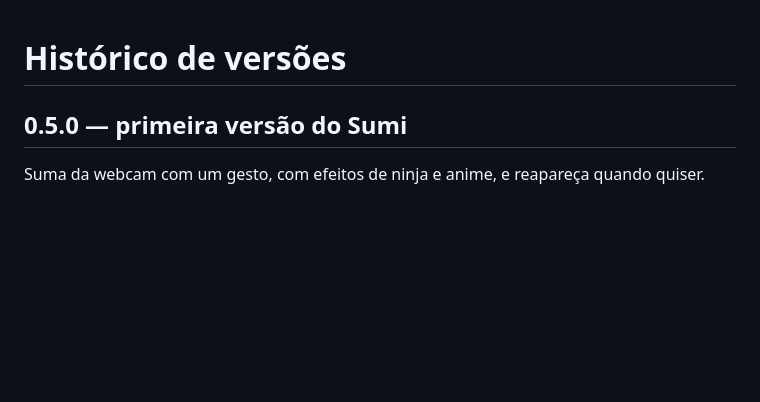
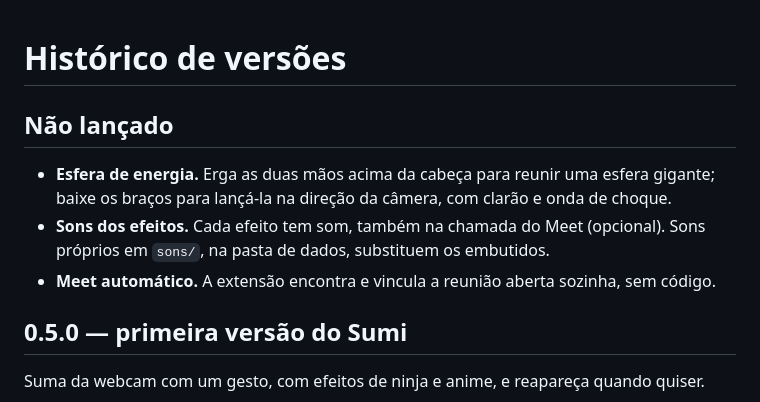
Before and after one commit to LyonMuller/sumi, a Markdown page: CHANGELOG.md, the part around the change. Rendered like a GitHub page; blank space fills up the shorter version.

```diff
--- a/CHANGELOG.md
+++ b/CHANGELOG.md
@@ -1,4 +1,12 @@
 # Histórico de versões
+
+## Não lançado
+
+- **Esfera de energia.** Erga as duas mãos acima da cabeça para reunir uma esfera
+  gigante; baixe os braços para lançá-la na direção da câmera, com clarão e onda de choque.
+- **Sons dos efeitos.** Cada efeito tem som, também na chamada do Meet (opcional).
+  Sons próprios em `sons/`, na pasta de dados, substituem os embutidos.
+- **Meet automático.** A extensão encontra e vincula a reunião aberta sozinha, sem código.
 
 ## 0.5.0 — primeira versão do Sumi
 
```
Also changed, not shown: README.md (+2 -2 lines), assets/gestures/README.md (+1 -0 lines), assets/gestures/esfera.png (added), 14 other files.
